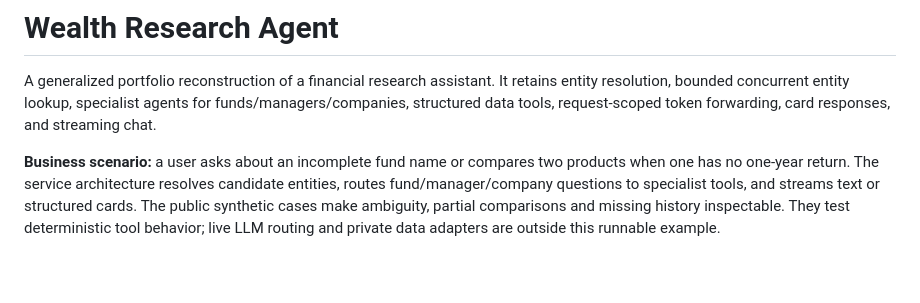
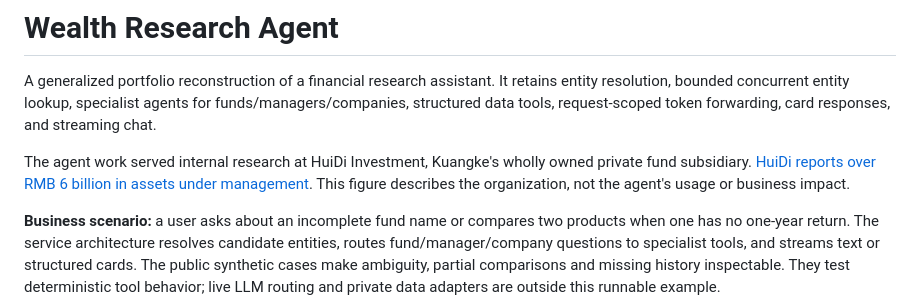
Before and after one commit to PuweiHe/Kuangke, a Markdown page: wealth-agent/README.md, the part around the change. GitHub-like rendering; blank space fills up the shorter version.

Commit message:
Clarify internal research agent business context

```diff
--- a/wealth-agent/README.md
+++ b/wealth-agent/README.md
@@ -1,6 +1,8 @@
 # Wealth Research Agent
 
 A generalized portfolio reconstruction of a financial research assistant. It retains entity resolution, bounded concurrent entity lookup, specialist agents for funds/managers/companies, structured data tools, request-scoped token forwarding, card responses, and streaming chat.
+
+The agent work served internal research at HuiDi Investment, Kuangke's wholly owned private fund subsidiary. [HuiDi reports over RMB 6 billion in assets under management](https://hdinvesting.cn/). This figure describes the organization, not the agent's usage or business impact.
 
 **Business scenario:** a user asks about an incomplete fund name or compares two products when one has no one-year return. The service architecture resolves candidate entities, routes fund/manager/company questions to specialist tools, and streams text or structured cards. The public synthetic cases make ambiguity, partial comparisons and missing history inspectable. They test deterministic tool behavior; live LLM routing and private data adapters are outside this runnable example.
 
```
Also changed, not shown: README.md (+1 -1 lines).
